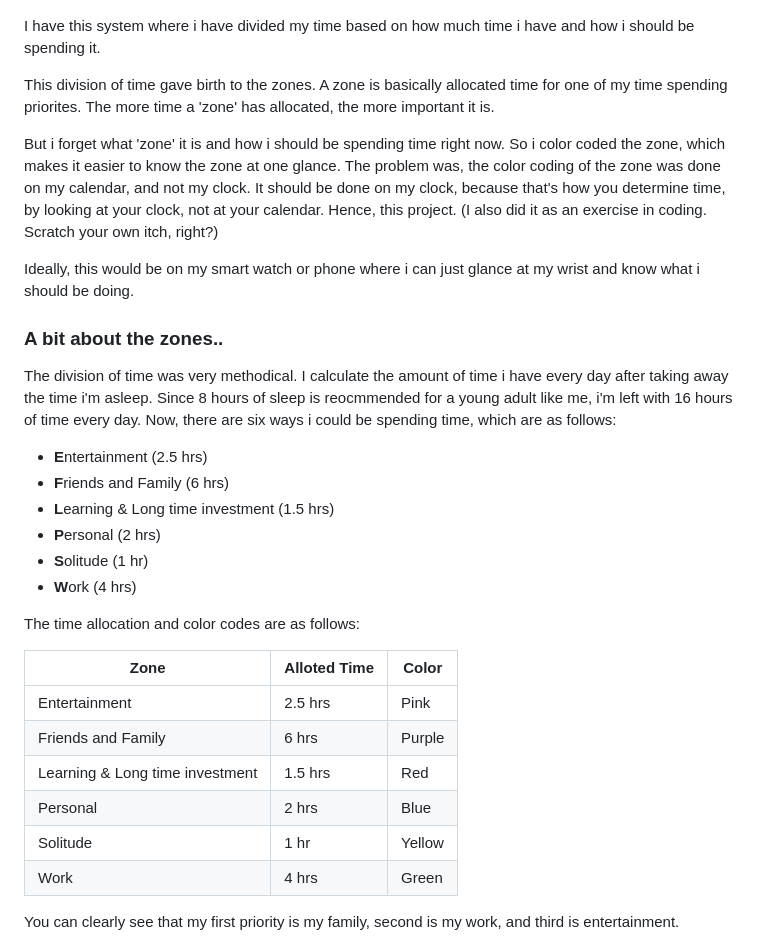
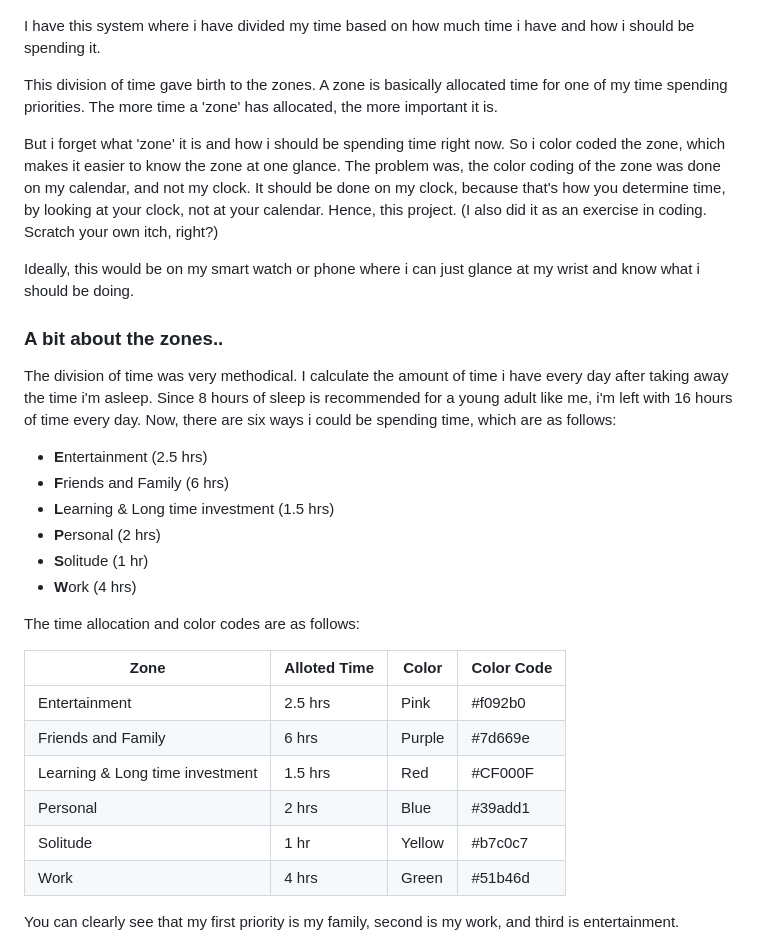
Before and after one commit to aamnah/js-clock, a Markdown page: README.md, the part around the change printed below. Drawn GitHub-style.

```diff
--- a/README.md
+++ b/README.md
@@ -6,7 +8,7 @@ A clock that changes color to indicate what i should be doing. Based on color-co
 
 I have this system where i have divided my time based on how much time i have and how i should be spending it.
 
-This division of time gave birth to the zones. A zone is basically allocated time for one of my time spending priorites. The more time a 'zone' has allocated, the more important it is.
+This division of time gave birth to the zones. A zone is basically allocated time for one of my time spending priorities. The more time a 'zone' has allocated, the more important it is.
 
 But i forget what 'zone' it is and how i should be spending time right now. So i color coded the zone, which makes it easier to know the zone at one glance. The problem was, the color coding of the zone was done on my calendar, and not my clock. It should be done on my clock, because that's how you determine time, by looking at your clock, not at your calendar. Hence, this project. (I also did it as an exercise in coding. Scratch your own itch, right?)
 
@@ -14,7 +16,7 @@ Ideally, this would be on my smart watch or phone where i can just glance at my
 
 ### A bit about the zones..
 
-The division of time was very methodical. I calculate the amount of time i have every day after taking away the time i'm asleep. Since 8 hours of sleep is reocmmended for a young adult like me, i'm left with 16 hours of time every day. Now, there are six ways i could be spending time, which are as follows:
+The division of time was very methodical. I calculate the amount of time i have every day after taking away the time i'm asleep. Since 8 hours of sleep is recommended for a young adult like me, i'm left with 16 hours of time every day. Now, there are six ways i could be spending time, which are as follows:
 
 - **E**ntertainment (2.5 hrs)
 - **F**riends and Family (6 hrs)
@@ -25,14 +27,14 @@ The division of time was very methodical. I calculate the amount of time i have
 
 The time allocation and color codes are as follows:
 
-| Zone                       | Alloted Time | Color  |
-|---------------------------------|---------|--------|
-| Entertainment                   | 2.5 hrs | Pink   |
-| Friends and Family              | 6 hrs   | Purple |
-| Learning & Long time investment | 1.5 hrs | Red    |
-| Personal                        | 2 hrs   | Blue   |
-| Solitude                        | 1 hr    | Yellow |
-| Work                            | 4 hrs   | Green  |
+| Zone                       | Alloted Time | Color  | Color Code |
+|---------------------------------|---------|--------|------------|
+| Entertainment                   | 2.5 hrs | Pink   | #f092b0    |
+| Friends and Family              | 6 hrs   | Purple | #7d669e    |
+| Learning & Long time investment | 1.5 hrs | Red    | #CF000F    |
+| Personal                        | 2 hrs   | Blue   | #39add1    |
+| Solitude                        | 1 hr    | Yellow | #b7c0c7    |
+| Work                            | 4 hrs   | Green  | #51b46d    |
 
 You can clearly see that my first priority is my family, second is my work, and third is entertainment.
 
```
Also changed, not shown: other parts of README.md (+4 -2 lines).
